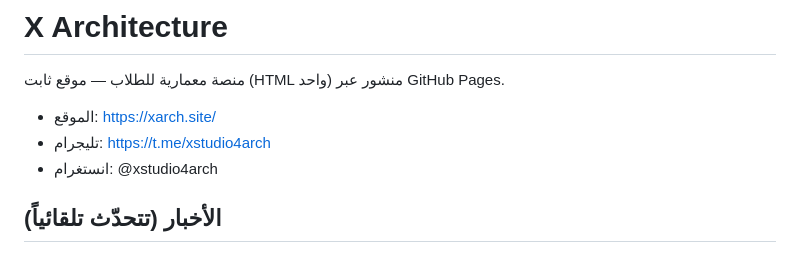
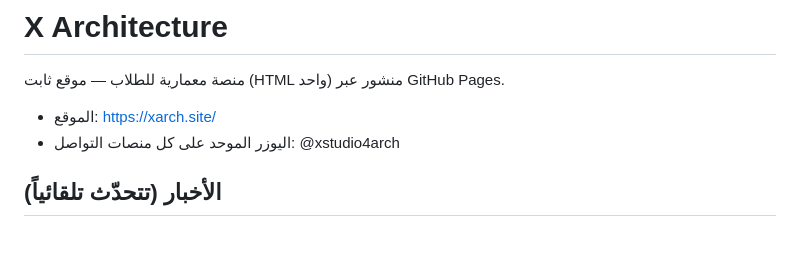
Before and after one commit to Aosamama/x-architecture, a Markdown page: README.md, the part around the change. GitHub-like rendering.

Commit message:
README: one unified username for all social platforms
Co-Authored-By: Claude Sonnet 5.5 <noreply@anthropic.com>
Claude-Session: https://claude.ai/code/session_019SkA8MTfyoRStRLmeG8EgB

```diff
--- a/README.md
+++ b/README.md
@@ -3,8 +3,7 @@
 منصة معمارية للطلاب — موقع ثابت (HTML واحد) منشور عبر GitHub Pages.
 
 - الموقع: https://xarch.site/
-- تليجرام: https://t.me/xstudio4arch
-- انستغرام: @xstudio4arch
+- اليوزر الموحد على كل منصات التواصل: @xstudio4arch
 
 ## الأخبار (تتحدّث تلقائياً)
 
```
